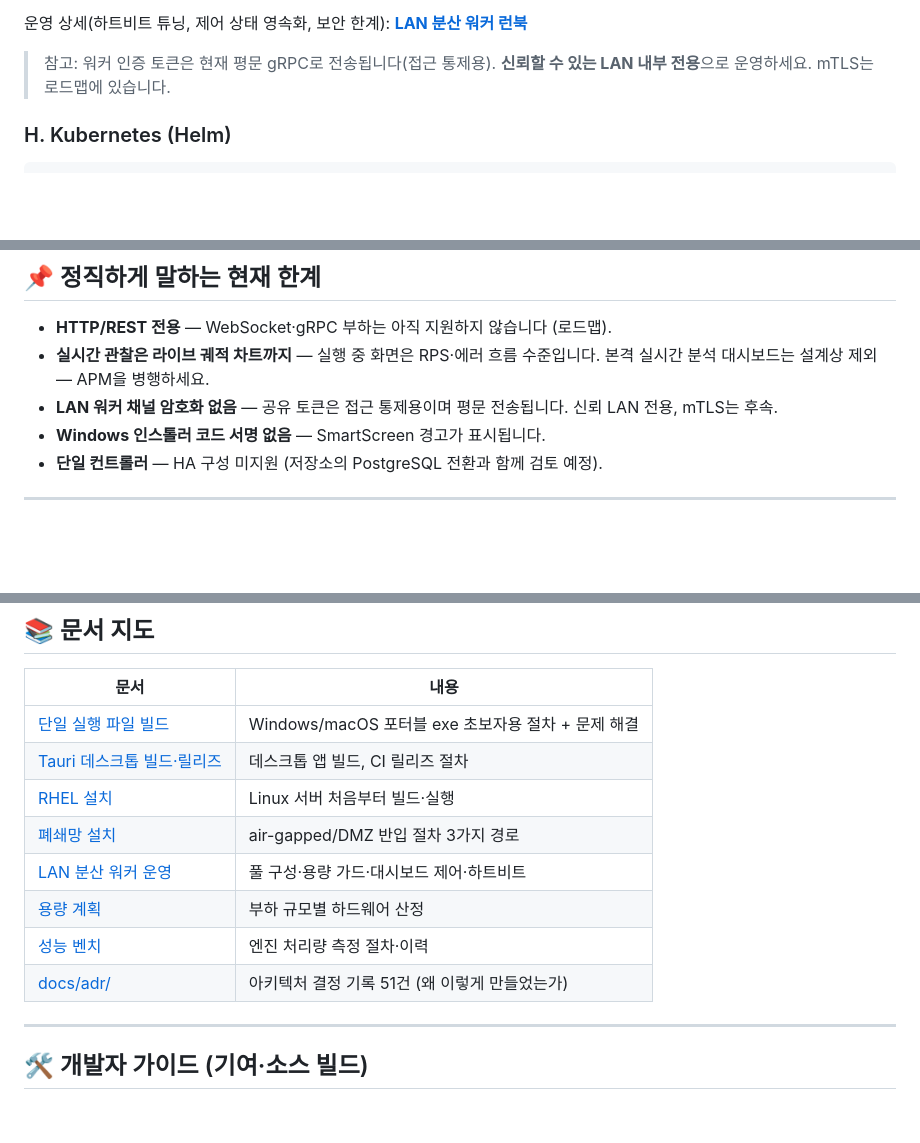
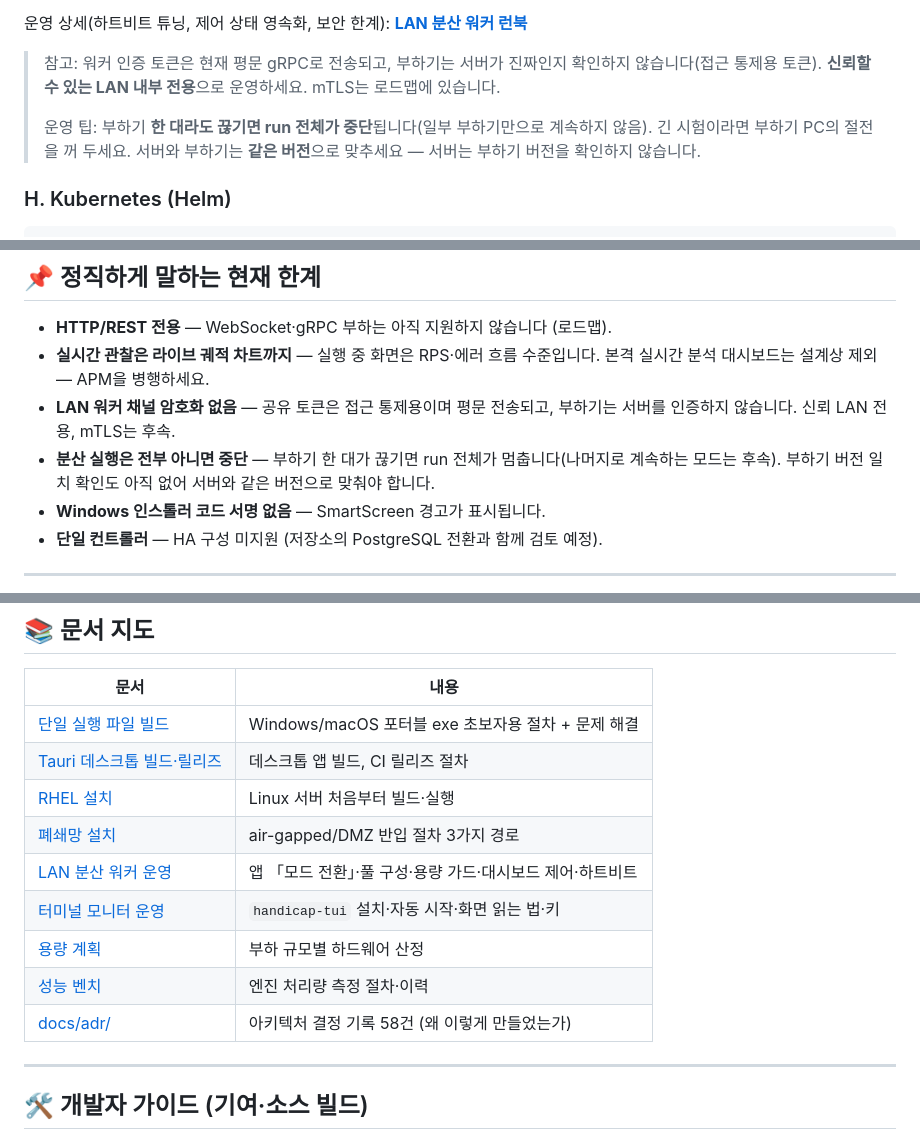
Before and after one commit to SeonggukJeong/handicap, a Markdown page: README.md, 3 parts joined by grey strips. GitHub-like rendering; blank space fills up the shorter version.

```diff
--- a/README.md
+++ b/README.md
@@ -376,7 +409,9 @@ run을 발사하면 컨트롤러가 유휴 워커 전원에 부하를 자동 분
 
 운영 상세(하트비트 튜닝, 제어 상태 영속화, 보안 한계): **[LAN 분산 워커 런북](docs/dev/lan-workers.md)**
 
-> 참고: 워커 인증 토큰은 현재 평문 gRPC로 전송됩니다(접근 통제용). **신뢰할 수 있는 LAN 내부 전용**으로 운영하세요. mTLS는 로드맵에 있습니다.
+> 참고: 워커 인증 토큰은 현재 평문 gRPC로 전송되고, 부하기는 서버가 진짜인지 확인하지 않습니다(접근 통제용 토큰). **신뢰할 수 있는 LAN 내부 전용**으로 운영하세요. mTLS는 로드맵에 있습니다.
+>
+> 운영 팁: 부하기 **한 대라도 끊기면 run 전체가 중단**됩니다(일부 부하기만으로 계속하지 않음). 긴 시험이라면 부하기 PC의 절전을 꺼 두세요. 서버와 부하기는 **같은 버전**으로 맞추세요 — 서버는 부하기 버전을 확인하지 않습니다.
 
 ### H. Kubernetes (Helm)
 
@@ -479,7 +514,8 @@ curl http://127.0.0.1:8080/api/runs/<run_id>    # status·summary(p50/p95/p99·r
 
 - **HTTP/REST 전용** — WebSocket·gRPC 부하는 아직 지원하지 않습니다 (로드맵).
 - **실시간 관찰은 라이브 궤적 차트까지** — 실행 중 화면은 RPS·에러 흐름 수준입니다. 본격 실시간 분석 대시보드는 설계상 제외 — APM을 병행하세요.
-- **LAN 워커 채널 암호화 없음** — 공유 토큰은 접근 통제용이며 평문 전송됩니다. 신뢰 LAN 전용, mTLS는 후속.
+- **LAN 워커 채널 암호화 없음** — 공유 토큰은 접근 통제용이며 평문 전송되고, 부하기는 서버를 인증하지 않습니다. 신뢰 LAN 전용, mTLS는 후속.
+- **분산 실행은 전부 아니면 중단** — 부하기 한 대가 끊기면 run 전체가 멈춥니다(나머지로 계속하는 모드는 후속). 부하기 버전 일치 확인도 아직 없어 서버와 같은 버전으로 맞춰야 합니다.
 - **Windows 인스톨러 코드 서명 없음** — SmartScreen 경고가 표시됩니다.
 - **단일 컨트롤러** — HA 구성 미지원 (저장소의 PostgreSQL 전환과 함께 검토 예정).
 
@@ -493,10 +529,11 @@ curl http://127.0.0.1:8080/api/runs/<run_id>    # status·summary(p50/p95/p99·r
 | [Tauri 데스크톱 빌드·릴리즈](docs/dev/tauri-desktop-build.md) | 데스크톱 앱 빌드, CI 릴리즈 절차 |
 | [RHEL 설치](docs/dev/install-rhel.md) | Linux 서버 처음부터 빌드·실행 |
 | [폐쇄망 설치](docs/dev/install-rhel-airgapped.md) | air-gapped/DMZ 반입 절차 3가지 경로 |
-| [LAN 분산 워커 운영](docs/dev/lan-workers.md) | 풀 구성·용량 가드·대시보드 제어·하트비트 |
+| [LAN 분산 워커 운영](docs/dev/lan-workers.md) | 앱 「모드 전환」·풀 구성·용량 가드·대시보드 제어·하트비트 |
+| [터미널 모니터 운영](docs/dev/tui-monitor.md) | `handicap-tui` 설치·자동 시작·화면 읽는 법·키 |
 | [용량 계획](docs/dev/capacity-planning.md) | 부하 규모별 하드웨어 산정 |
 | [성능 벤치](docs/dev/perf-bench.md) | 엔진 처리량 측정 절차·이력 |
-| [docs/adr/](docs/adr/) | 아키텍처 결정 기록 51건 (왜 이렇게 만들었는가) |
+| [docs/adr/](docs/adr/) | 아키텍처 결정 기록 58건 (왜 이렇게 만들었는가) |
 
 ---
 
```
Also changed, not shown: other parts of README.md (+39 -6 lines), docs/images/desktop-server.png (added), docs/images/desktop-worker.png (added), docs/images/monitor-board.png (added), docs/images/monitor-tui.png (added).
